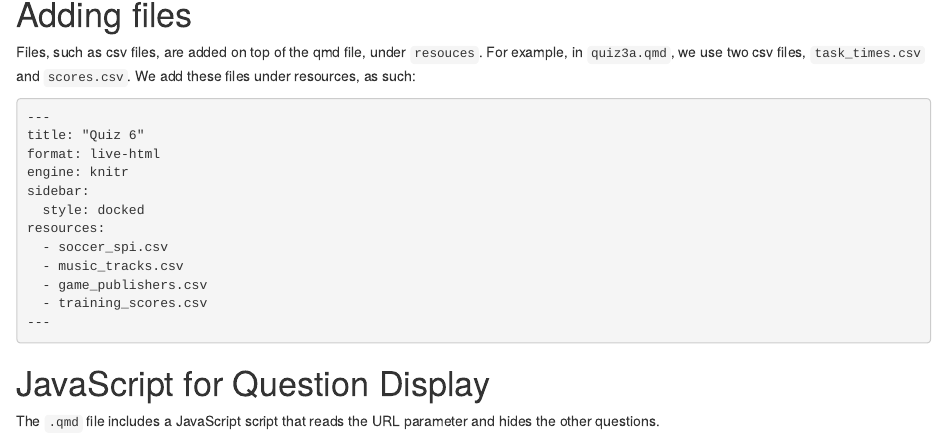
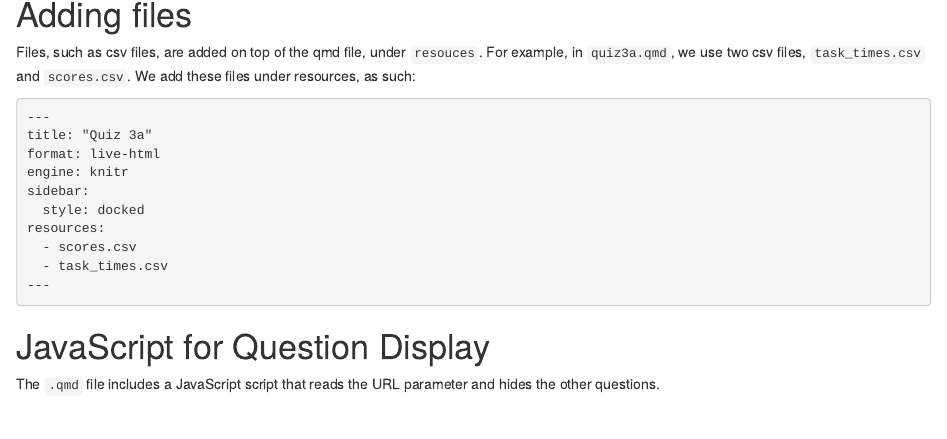
Before and after one commit to nishanmudalige/STA258_Quiz_Questions, an R Markdown document (help.Rmd): the page in a window 1100 px wide, from 740 px down. Rendered offline with R 4.5, knitr and Pandoc, with nearby package versions.

Commit message:
Fixed typo in Adding files section, the sentences gives quiz3a.qmd as an example but uses the Quiz 6 previously. So I replaced the code chunck to Quiz 3a to be more appropriate

````diff
--- a/help.Rmd
+++ b/help.Rmd
@@ -38,16 +38,14 @@ Files, such as csv files, are added on top of the qmd file, under `resouces`. Fo
 
 ```html
 ---
-title: "Quiz 6"
+title: "Quiz 3a"
 format: live-html
 engine: knitr
 sidebar:
   style: docked
 resources:
-  - soccer_spi.csv
-  - music_tracks.csv
-  - game_publishers.csv
-  - training_scores.csv
+  - scores.csv
+  - task_times.csv
 ---
 ```
 
````
